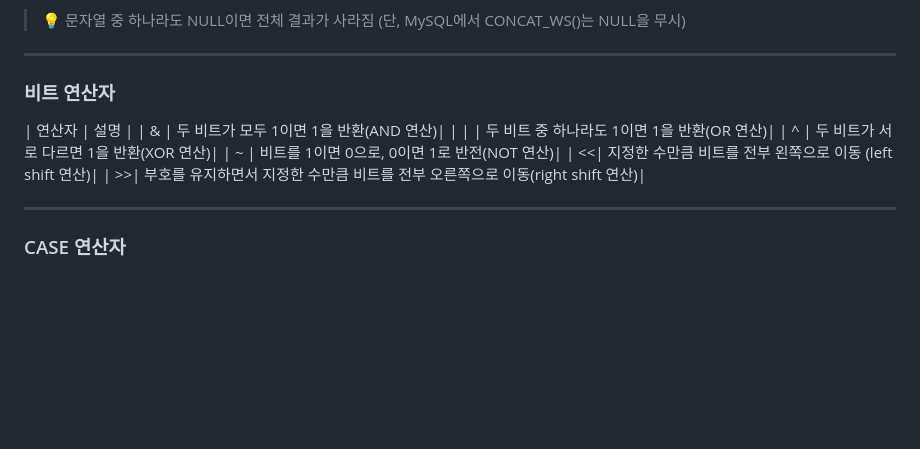
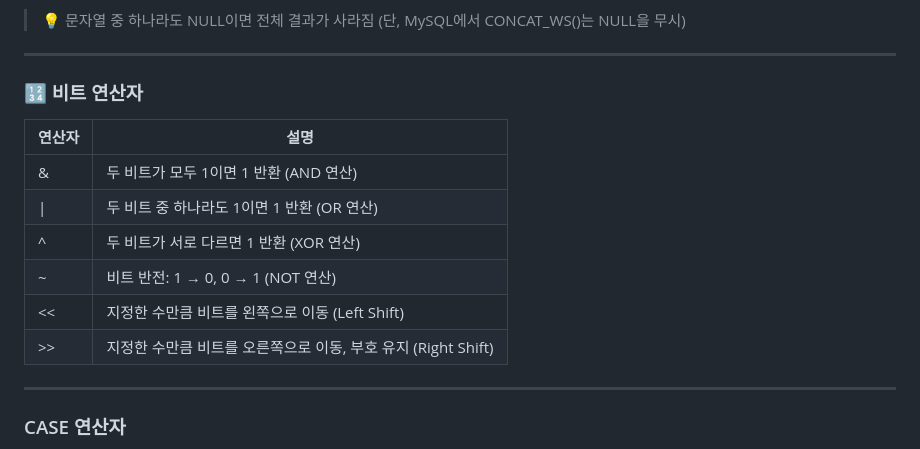
Before and after one commit to jeoneunjin/-TIL-Frontend, a Markdown page: backend/[Backend] DB_SELECT_01.md, the part around the change. GitHub-like rendering; blank space fills up the shorter version.

```diff
--- a/backend/[Backend] DB_SELECT_01.md
+++ b/backend/[Backend] DB_SELECT_01.md
@@ -199,14 +199,15 @@ SELECT CONCAT('Hello ', NULL);
 
 ---
 
-### 비트 연산자
+### 🔢 비트 연산자
 | 연산자 | 설명 |
-| & | 두 비트가 모두 1이면 1을 반환(AND 연산)|
-| | | 두 비트 중 하나라도 1이면 1을 반환(OR 연산)|
-| ^ | 두 비트가 서로 다르면 1을 반환(XOR 연산)|
-| ~ | 비트를 1이면 0으로, 0이면 1로 반전(NOT 연산)|
-| <<| 지정한 수만큼 비트를 전부 왼쪽으로 이동 (left shift 연산)|
-| >>| 부호를 유지하면서 지정한 수만큼 비트를 전부 오른쪽으로 이동(right shift 연산)|
+|--------|------|
+| &      | 두 비트가 모두 1이면 1 반환 (AND 연산) |
+| \|     | 두 비트 중 하나라도 1이면 1 반환 (OR 연산) |
+| ^      | 두 비트가 서로 다르면 1 반환 (XOR 연산) |
+| ~      | 비트 반전: 1 → 0, 0 → 1 (NOT 연산) |
+| <<     | 지정한 수만큼 비트를 왼쪽으로 이동 (Left Shift) |
+| >>     | 지정한 수만큼 비트를 오른쪽으로 이동, 부호 유지 (Right Shift) |
 
 ---
 
```
